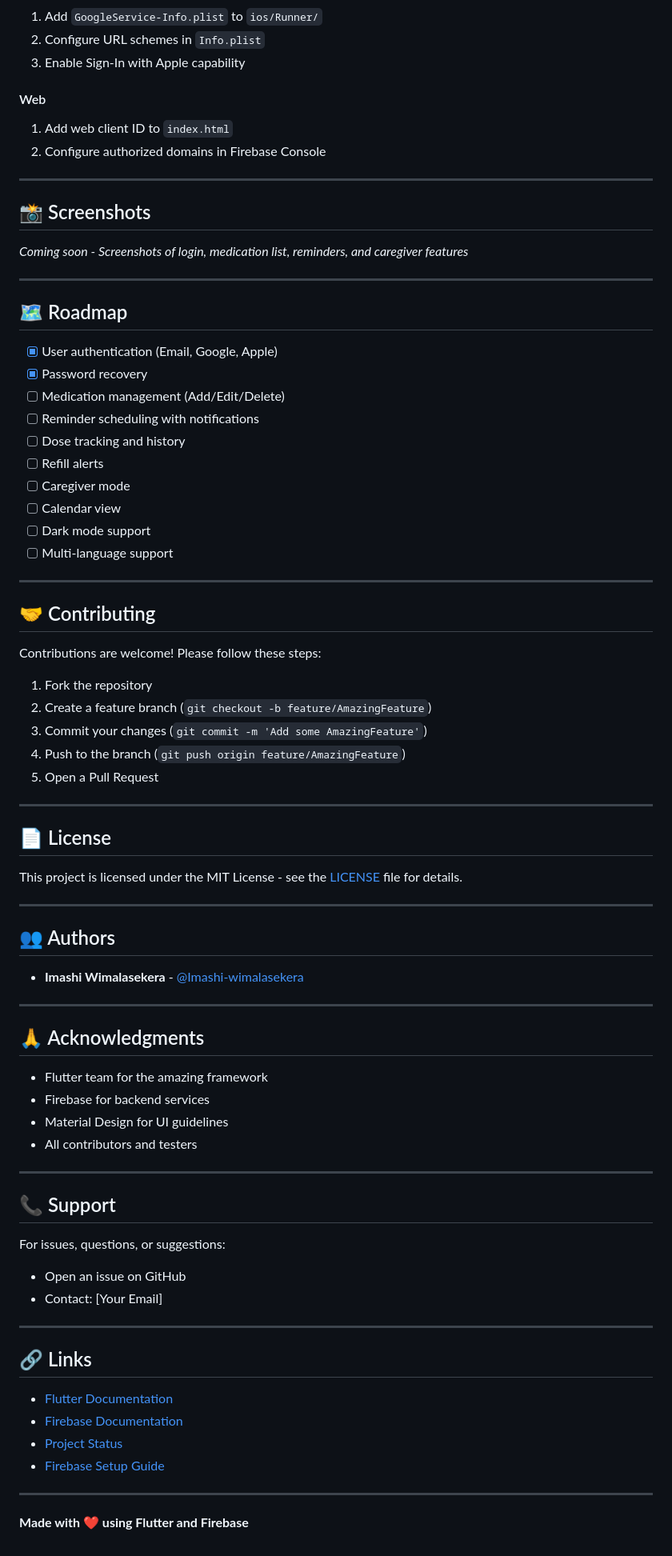
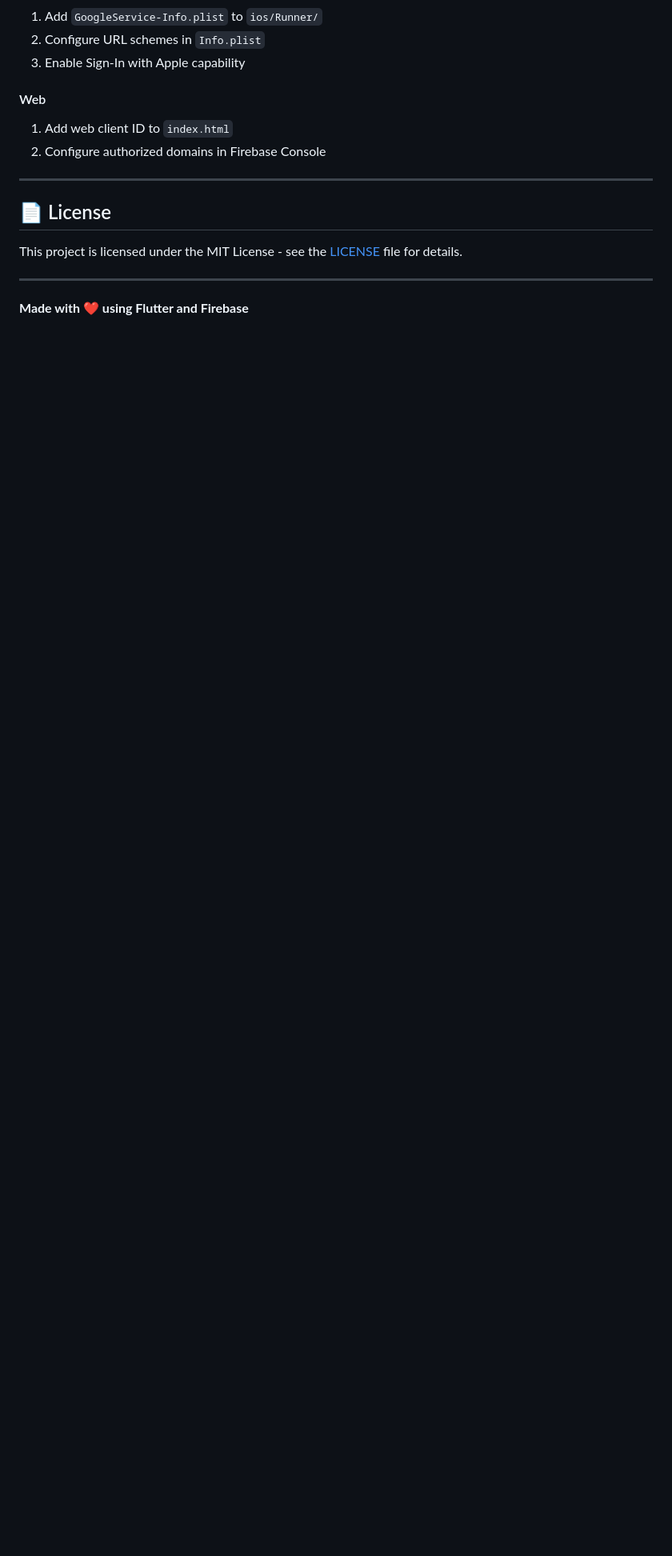
Before and after one commit to Imashi-wimalasekera/MedTrack-App, a Markdown page: README.md, the part around the change printed below. Shown: that part at 80% size. GitHub-like rendering; blank space fills up the shorter version.

```diff
--- a/README.md
+++ b/README.md
@@ -161,75 +159,10 @@ Ensure you've set up Firebase Authentication with the following providers:
 
 ---
 
-## 📸 Screenshots
-
-*Coming soon - Screenshots of login, medication list, reminders, and caregiver features*
-
----
-
-## 🗺️ Roadmap
-
-- [x] User authentication (Email, Google, Apple)
-- [x] Password recovery
-- [ ] Medication management (Add/Edit/Delete)
-- [ ] Reminder scheduling with notifications
-- [ ] Dose tracking and history
-- [ ] Refill alerts
-- [ ] Caregiver mode
-- [ ] Calendar view
-- [ ] Dark mode support
-- [ ] Multi-language support
-
----
-
-## 🤝 Contributing
-
-Contributions are welcome! Please follow these steps:
-
-1. Fork the repository
-2. Create a feature branch (`git checkout -b feature/AmazingFeature`)
-3. Commit your changes (`git commit -m 'Add some AmazingFeature'`)
-4. Push to the branch (`git push origin feature/AmazingFeature`)
-5. Open a Pull Request
-
----
-
 ## 📄 License
 
 This project is licensed under the MIT License - see the [LICENSE](LICENSE) file for details.
 
 ---
 
-## 👥 Authors
-
-- **Imashi Wimalasekera** - [@Imashi-wimalasekera](https://github.com/Imashi-wimalasekera)
-
----
-
-## 🙏 Acknowledgments
-
-- Flutter team for the amazing framework
-- Firebase for backend services
-- Material Design for UI guidelines
-- All contributors and testers
-
----
-
-## 📞 Support
-
-For issues, questions, or suggestions:
-- Open an issue on GitHub
-- Contact: [Your Email]
-
----
-
-## 🔗 Links
-
-- [Flutter Documentation](https://docs.flutter.dev/)
-- [Firebase Documentation](https://firebase.google.com/docs)
-- [Project Status](CURRENT_STATUS.md)
-- [Firebase Setup Guide](FIREBASE_SETUP.md)
-
----
-
 **Made with ❤️ using Flutter and Firebase**
```
Also changed, not shown: other parts of README.md (+0 -2 lines).
